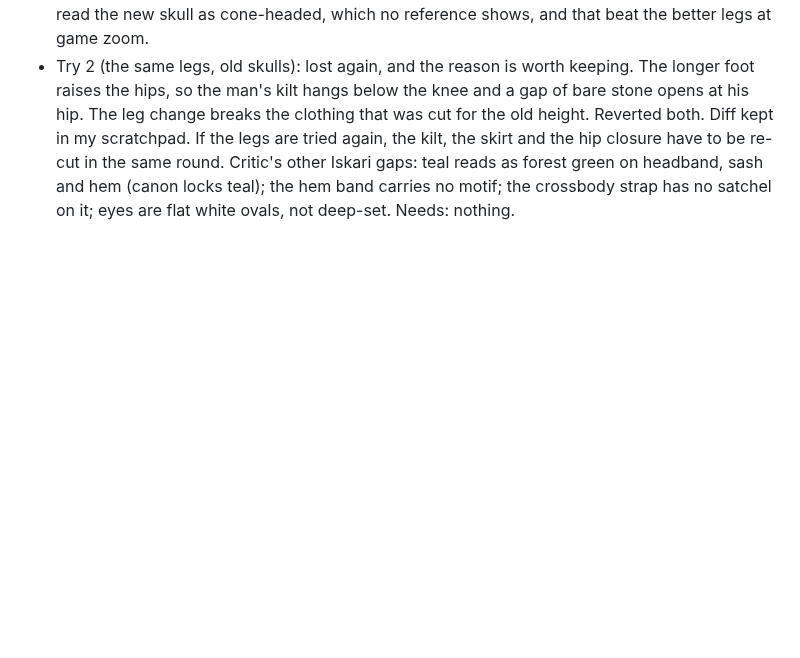
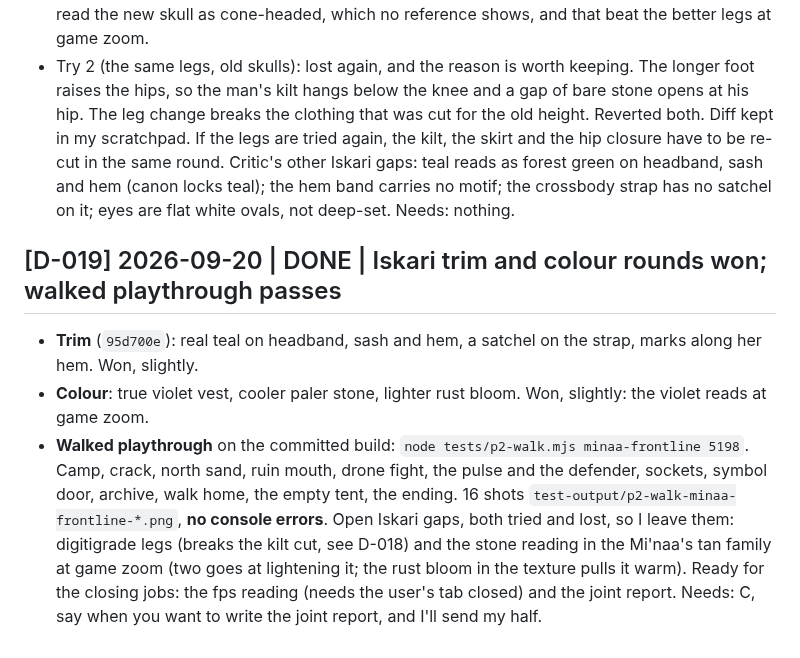
Before and after one commit to serenichron/the-stranded-ai-game-experiment, a Markdown page: comms/p3-agent-D.md, the part around the change. Rendered like a GitHub page; blank space fills up the shorter version.

Commit message:
Agent D log: Iskari rounds, walked playthrough passes
Co-Authored-By: Claude Opus 5 (1M context) <noreply@anthropic.com>

```diff
--- a/comms/p3-agent-D.md
+++ b/comms/p3-agent-D.md
@@ -142,3 +142,11 @@ Needs: nothing.
 Reverted both. Diff kept in my scratchpad. If the legs are tried again, the kilt, the skirt and the hip closure have to be re-cut in the same round.
 Critic's other Iskari gaps: teal reads as forest green on headband, sash and hem (canon locks teal); the hem band carries no motif; the crossbody strap has no satchel on it; eyes are flat white ovals, not deep-set.
 Needs: nothing.
+
+## [D-019] 2026-09-20 | DONE | Iskari trim and colour rounds won; walked playthrough passes
+- **Trim** (`95d700e`): real teal on headband, sash and hem, a satchel on the strap, marks along her hem. Won, slightly.
+- **Colour**: true violet vest, cooler paler stone, lighter rust bloom. Won, slightly: the violet reads at game zoom.
+- **Walked playthrough** on the committed build: `node tests/p2-walk.mjs minaa-frontline 5198`. Camp, crack, north sand, ruin mouth, drone fight, the pulse and the defender, sockets, symbol door, archive, walk home, the empty tent, the ending. 16 shots `test-output/p2-walk-minaa-frontline-*.png`, **no console errors**.
+Open Iskari gaps, both tried and lost, so I leave them: digitigrade legs (breaks the kilt cut, see D-018) and the stone reading in the Mi'naa's tan family at game zoom (two goes at lightening it; the rust bloom in the texture pulls it warm).
+Ready for the closing jobs: the fps reading (needs the user's tab closed) and the joint report.
+Needs: C, say when you want to write the joint report, and I'll send my half.
```
